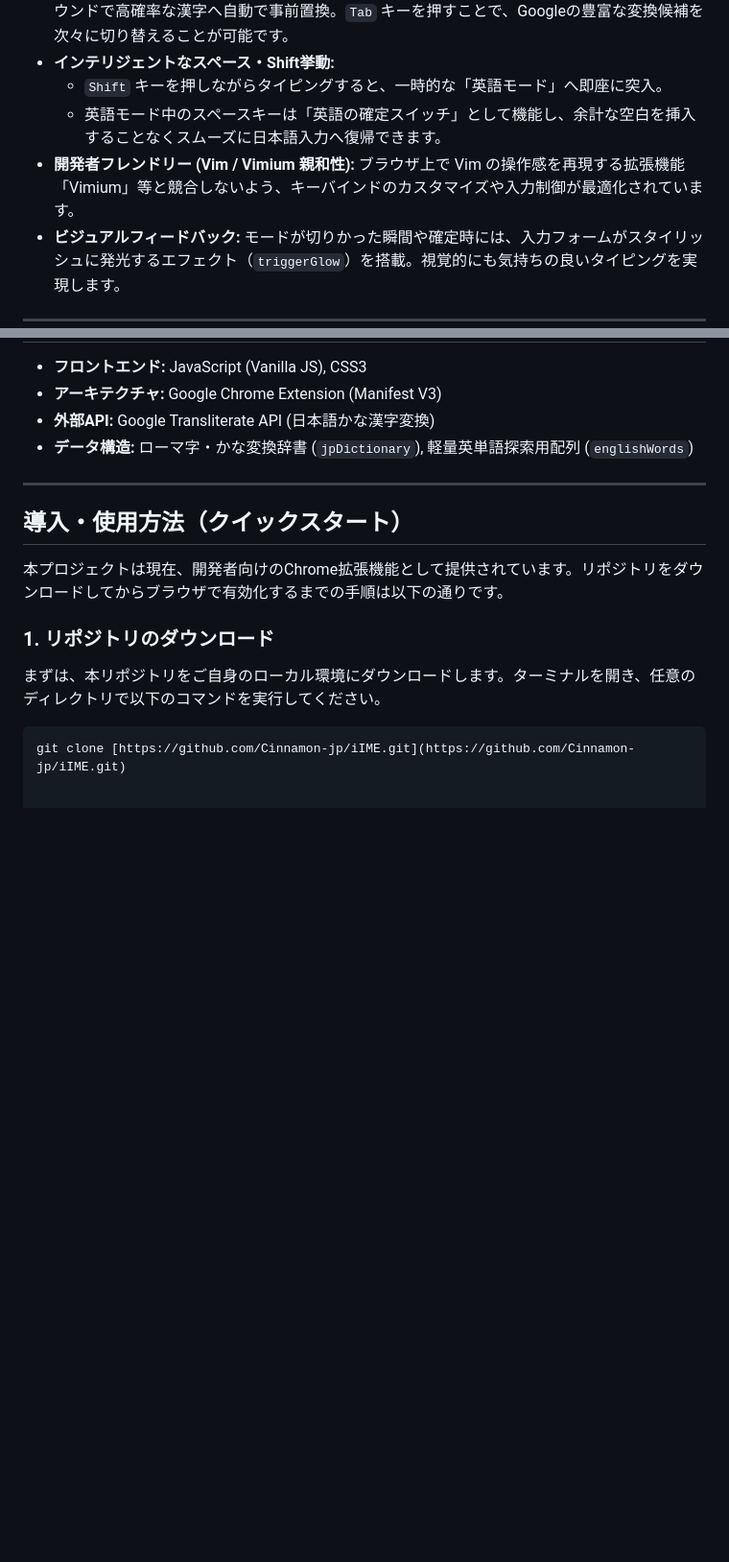
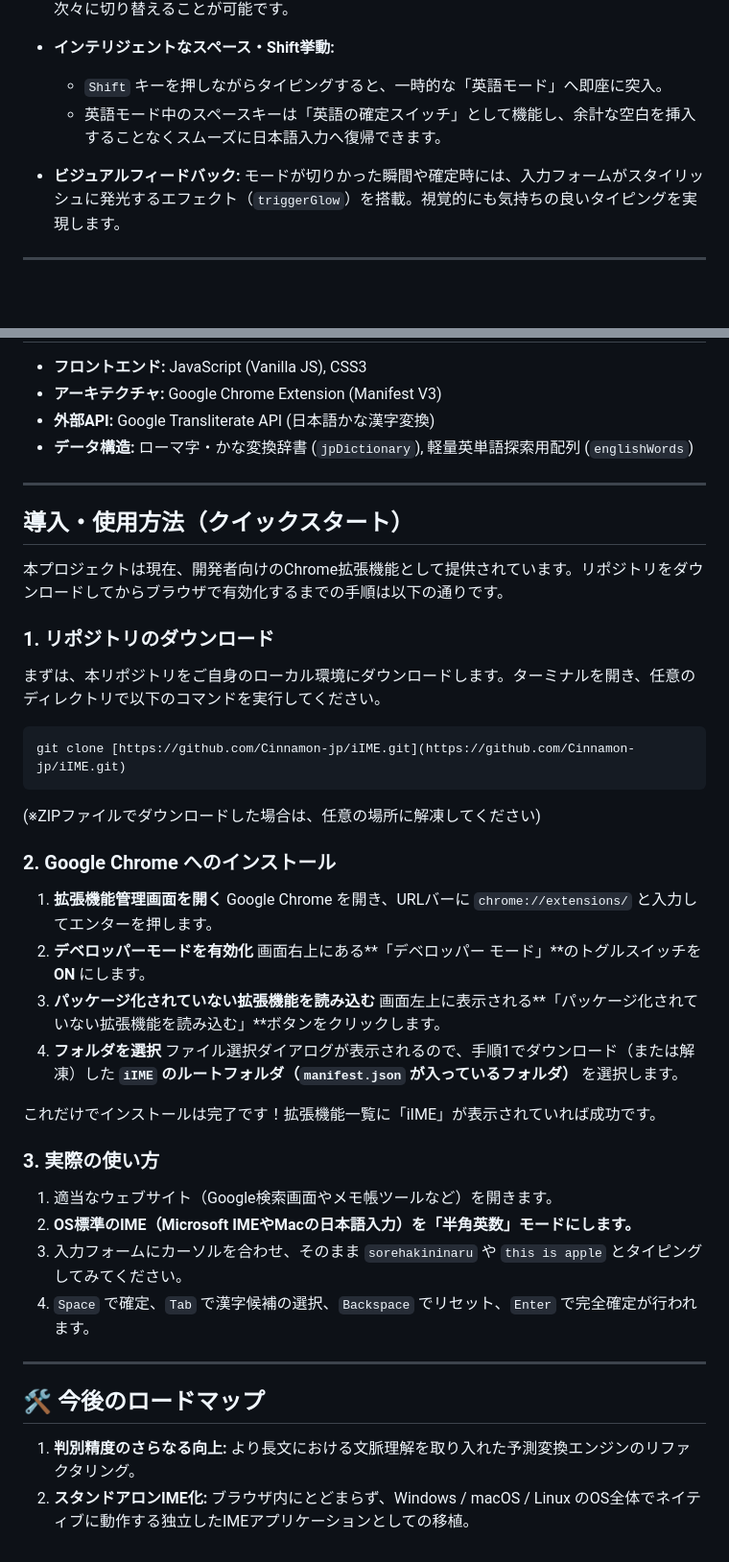
Before and after one commit to Cinnamon-jp/iIME, a Markdown page: README.md, 2 parts joined by grey strips. Shown at 96% size. Drawn GitHub-style; blank space fills up the shorter version.

Commit message:
README.mdの編集

````diff
--- a/README.md
+++ b/README.md
@@ -21,7 +21,7 @@
 * **インテリジェントなスペース・Shift挙動:**
   * `Shift` キーを押しながらタイピングすると、一時的な「英語モード」へ即座に突入。
   * 英語モード中のスペースキーは「英語の確定スイッチ」として機能し、余計な空白を挿入することなくスムーズに日本語入力へ復帰できます。
-* **開発者フレンドリー (Vim / Vimium 親和性):** ブラウザ上で Vim の操作感を再現する拡張機能「Vimium」等と競合しないよう、キーバインドのカスタマイズや入力制御が最適化されています。
+
 * **ビジュアルフィードバック:** モードが切りかった瞬間や確定時には、入力フォームがスタイリッシュに発光するエフェクト（`triggerGlow`）を搭載。視覚的にも気持ちの良いタイピングを実現します。
 
 ---
@@ -45,3 +45,33 @@
 
 ```bash
 git clone [https://github.com/Cinnamon-jp/iIME.git](https://github.com/Cinnamon-jp/iIME.git)
+```
+
+(※ZIPファイルでダウンロードした場合は、任意の場所に解凍してください)
+
+### 2. Google Chrome へのインストール
+
+1. **拡張機能管理画面を開く**
+   Google Chrome を開き、URLバーに `chrome://extensions/` と入力してエンターを押します。
+2. **デベロッパーモードを有効化**
+   画面右上にある**「デベロッパー モード」**のトグルスイッチを **ON** にします。
+3. **パッケージ化されていない拡張機能を読み込む**
+   画面左上に表示される**「パッケージ化されていない拡張機能を読み込む」**ボタンをクリックします。
+4. **フォルダを選択**
+   ファイル選択ダイアログが表示されるので、手順1でダウンロード（または解凍）した **`iIME` のルートフォルダ（`manifest.json` が入っているフォルダ）** を選択します。
+
+これだけでインストールは完了です！拡張機能一覧に「iIME」が表示されていれば成功です。
+
+### 3. 実際の使い方
+
+1. 適当なウェブサイト（Google検索画面やメモ帳ツールなど）を開きます。
+2. **OS標準のIME（Microsoft IMEやMacの日本語入力）を「半角英数」モードにします。**
+3. 入力フォームにカーソルを合わせ、そのまま `sorehakininaru` や `this is apple` とタイピングしてみてください。
+4. `Space` で確定、`Tab` で漢字候補の選択、`Backspace` でリセット、`Enter` で完全確定が行われます。
+
+---
+
+## 🛠 今後のロードマップ
+
+1. **判別精度のさらなる向上:** より長文における文脈理解を取り入れた予測変換エンジンのリファクタリング。
+2. **スタンドアロンIME化:** ブラウザ内にとどまらず、Windows / macOS / Linux のOS全体でネイティブに動作する独立したIMEアプリケーションとしての移植。
````
